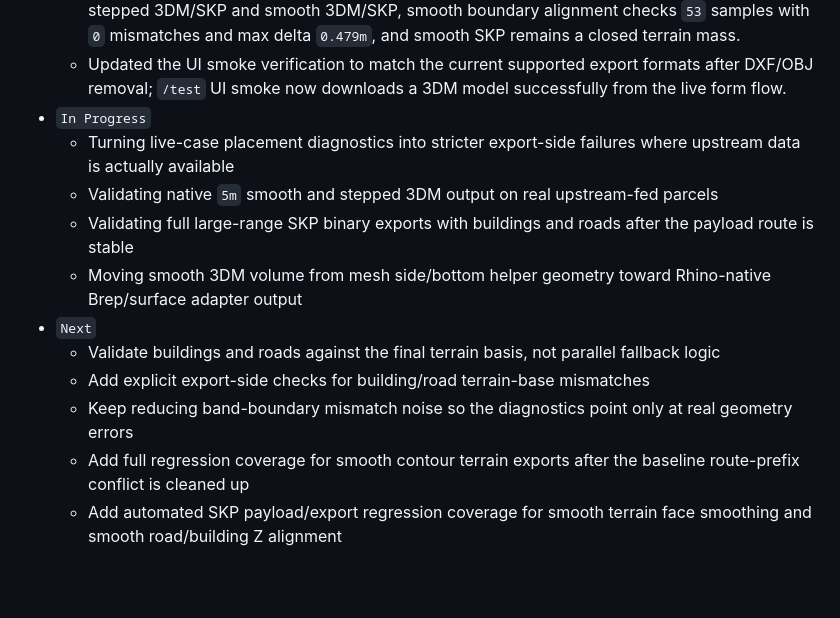
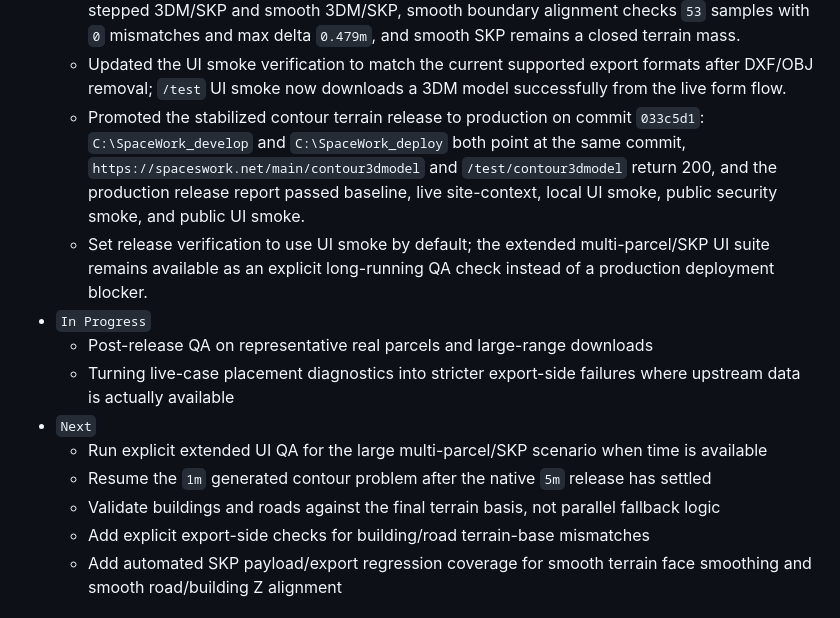
Before and after one commit to DawoonJeong-git/Rhino_development, a Markdown page: DEVELOPMENT_STATUS.md, the part around the change. Rendered like a GitHub page; blank space fills up the shorter version.

```diff
--- a/DEVELOPMENT_STATUS.md
+++ b/DEVELOPMENT_STATUS.md
@@ -101,16 +101,16 @@ Last updated: 2026-06-14
   - Added smooth boundary-contour regression coverage to `verify:contour-defaults`; the Muak-dong 82 native `5m` case now samples boundary-touching contour points and fails if the smooth height model drifts from the raw contour elevation.
   - Final pre-release terrain gate passed on 2026-06-14: `verify:predeploy-terrain` passes for stepped 3DM/SKP and smooth 3DM/SKP, smooth boundary alignment checks `53` samples with `0` mismatches and max delta `0.479m`, and smooth SKP remains a closed terrain mass.
   - Updated the UI smoke verification to match the current supported export formats after DXF/OBJ removal; `/test` UI smoke now downloads a 3DM model successfully from the live form flow.
+  - Promoted the stabilized contour terrain release to production on commit `033c5d1`: `C:\SpaceWork_develop` and `C:\SpaceWork_deploy` both point at the same commit, `https://spaceswork.net/main/contour3dmodel` and `/test/contour3dmodel` return 200, and the production release report passed baseline, live site-context, local UI smoke, public security smoke, and public UI smoke.
+  - Set release verification to use UI smoke by default; the extended multi-parcel/SKP UI suite remains available as an explicit long-running QA check instead of a production deployment blocker.
 - `In Progress`
+  - Post-release QA on representative real parcels and large-range downloads
   - Turning live-case placement diagnostics into stricter export-side failures where upstream data is actually available
-  - Validating native `5m` smooth and stepped 3DM output on real upstream-fed parcels
-  - Validating full large-range SKP binary exports with buildings and roads after the payload route is stable
-  - Moving smooth 3DM volume from mesh side/bottom helper geometry toward Rhino-native Brep/surface adapter output
 - `Next`
+  - Run explicit extended UI QA for the large multi-parcel/SKP scenario when time is available
+  - Resume the `1m` generated contour problem after the native `5m` release has settled
   - Validate buildings and roads against the final terrain basis, not parallel fallback logic
   - Add explicit export-side checks for building/road terrain-base mismatches
-  - Keep reducing band-boundary mismatch noise so the diagnostics point only at real geometry errors
-  - Add full regression coverage for smooth contour terrain exports after the baseline route-prefix conflict is cleaned up
   - Add automated SKP payload/export regression coverage for smooth terrain face smoothing and smooth road/building Z alignment
 
 ## Current Focus
```
Also changed, not shown: README.md (+8 -1 lines), docs/deployment-runbook.md (+8 -0 lines).
